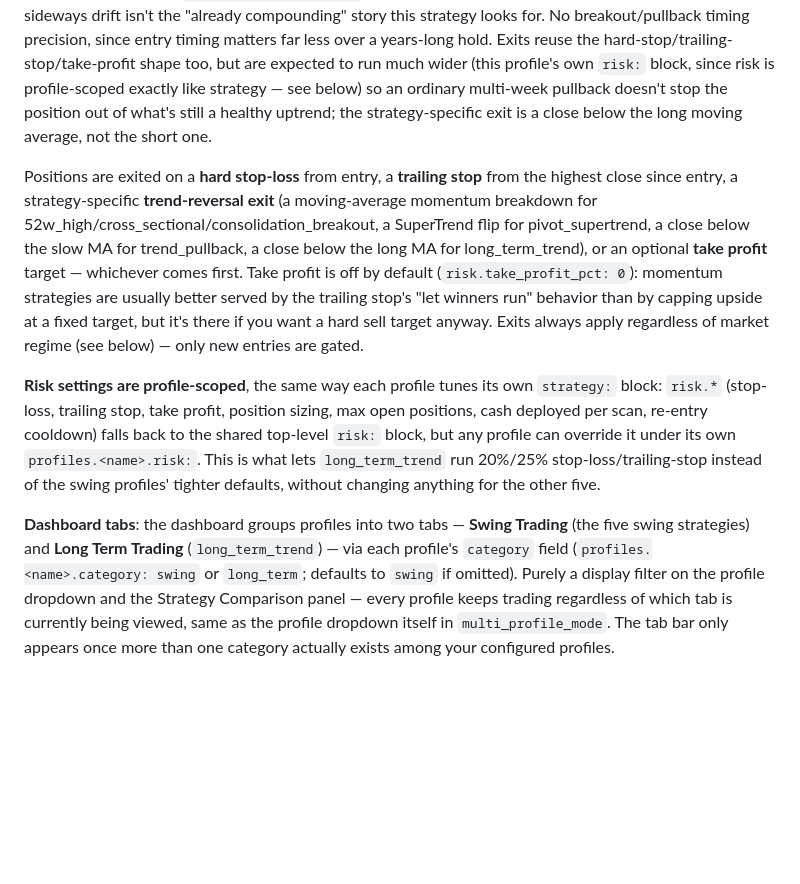
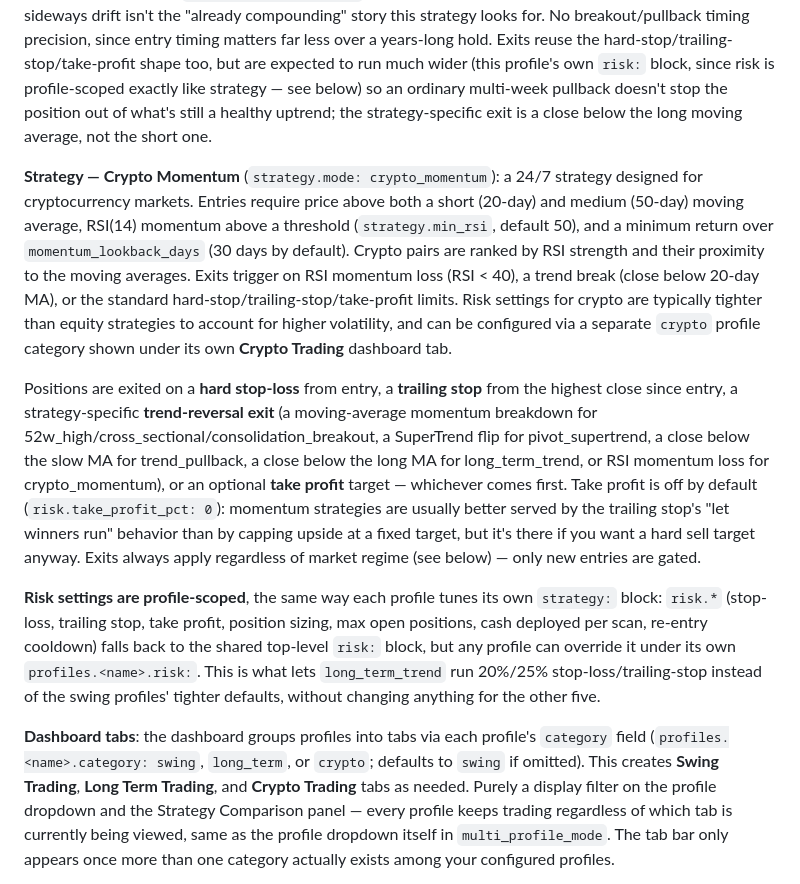
Before and after one commit to toby543/paper-trading, a Markdown page: README.md, the part around the change. Rendered like a GitHub page; blank space fills up the shorter version.

Commit message:
Add crypto_momentum strategy documentation to README
- Document crypto_momentum strategy with 20DMA/50DMA uptrend entry, RSI(14) momentum filtering, and 30-day participation requirement
- Explain tight stops (8-10%) and trend-break exit logic for 24/7 cryptocurrency markets
- Update dashboard tabs section to include Crypto Trading tab
- Update trend-reversal exit list to include crypto_momentum RSI momentum loss exit

This documents the new crypto trading strategy added for 24/7 market support alongside existing swing and long-term trading strategies.

```diff
--- a/README.md
+++ b/README.md
@@ -139,12 +139,14 @@ multi-week pullback doesn't stop the position out of what's still a
 healthy uptrend; the strategy-specific exit is a close below the long
 moving average, not the short one.
 
+**Strategy — Crypto Momentum** (`strategy.mode: crypto_momentum`): a 24/7 strategy designed for cryptocurrency markets. Entries require price above both a short (20-day) and medium (50-day) moving average, RSI(14) momentum above a threshold (`strategy.min_rsi`, default 50), and a minimum return over `momentum_lookback_days` (30 days by default). Crypto pairs are ranked by RSI strength and their proximity to the moving averages. Exits trigger on RSI momentum loss (RSI < 40), a trend break (close below 20-day MA), or the standard hard-stop/trailing-stop/take-profit limits. Risk settings for crypto are typically tighter than equity strategies to account for higher volatility, and can be configured via a separate `crypto` profile category shown under its own **Crypto Trading** dashboard tab.
+
 Positions are exited on a **hard stop-loss** from entry, a **trailing
 stop** from the highest close since entry, a strategy-specific
 **trend-reversal exit** (a moving-average momentum breakdown for
 52w_high/cross_sectional/consolidation_breakout, a SuperTrend flip for
 pivot_supertrend, a close below the slow MA for trend_pullback, a close
-below the long MA for long_term_trend), or an
+below the long MA for long_term_trend, or RSI momentum loss for crypto_momentum), or an
 optional **take profit** target — whichever
 comes first. Take profit is off by default (`risk.take_profit_pct: 0`):
 momentum strategies are usually better served by the trailing stop's
@@ -161,11 +163,10 @@ is what lets `long_term_trend` run 20%/25% stop-loss/trailing-stop
 instead of the swing profiles' tighter defaults, without changing
 anything for the other five.
 
-**Dashboard tabs**: the dashboard groups profiles into two tabs —
-**Swing Trading** (the five swing strategies) and **Long Term Trading**
-(`long_term_trend`) — via each profile's `category` field
-(`profiles.<name>.category: swing` or `long_term`; defaults to `swing`
-if omitted). Purely a display filter on the profile dropdown and the
+**Dashboard tabs**: the dashboard groups profiles into tabs via each profile's `category` field
+(`profiles.<name>.category: swing`, `long_term`, or `crypto`; defaults to `swing`
+if omitted). This creates **Swing Trading**, **Long Term Trading**, and **Crypto Trading** tabs as needed.
+Purely a display filter on the profile dropdown and the
 Strategy Comparison panel — every profile keeps trading regardless of
 which tab is currently being viewed, same as the profile dropdown
 itself in `multi_profile_mode`. The tab bar only appears once more than
```
